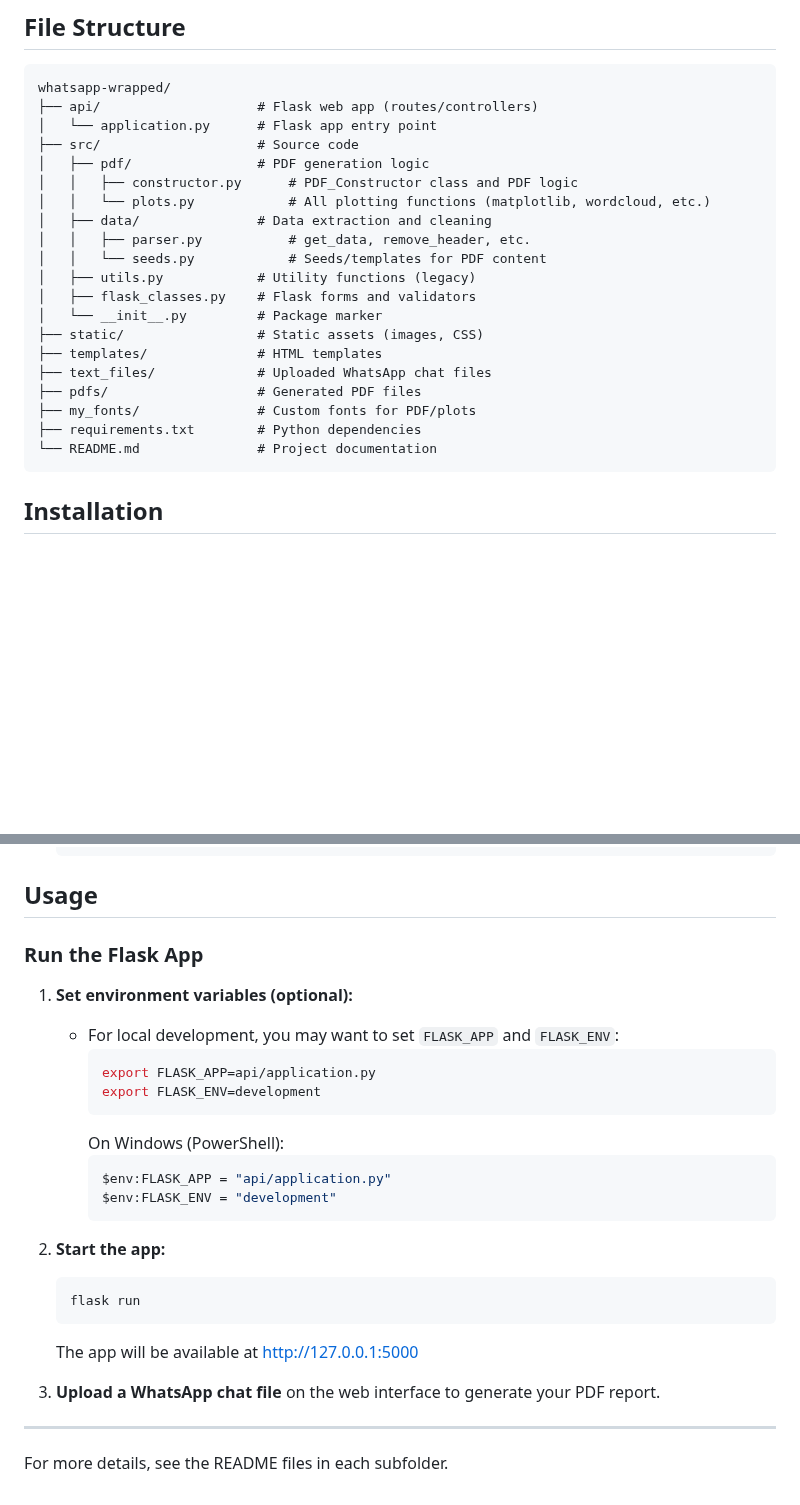
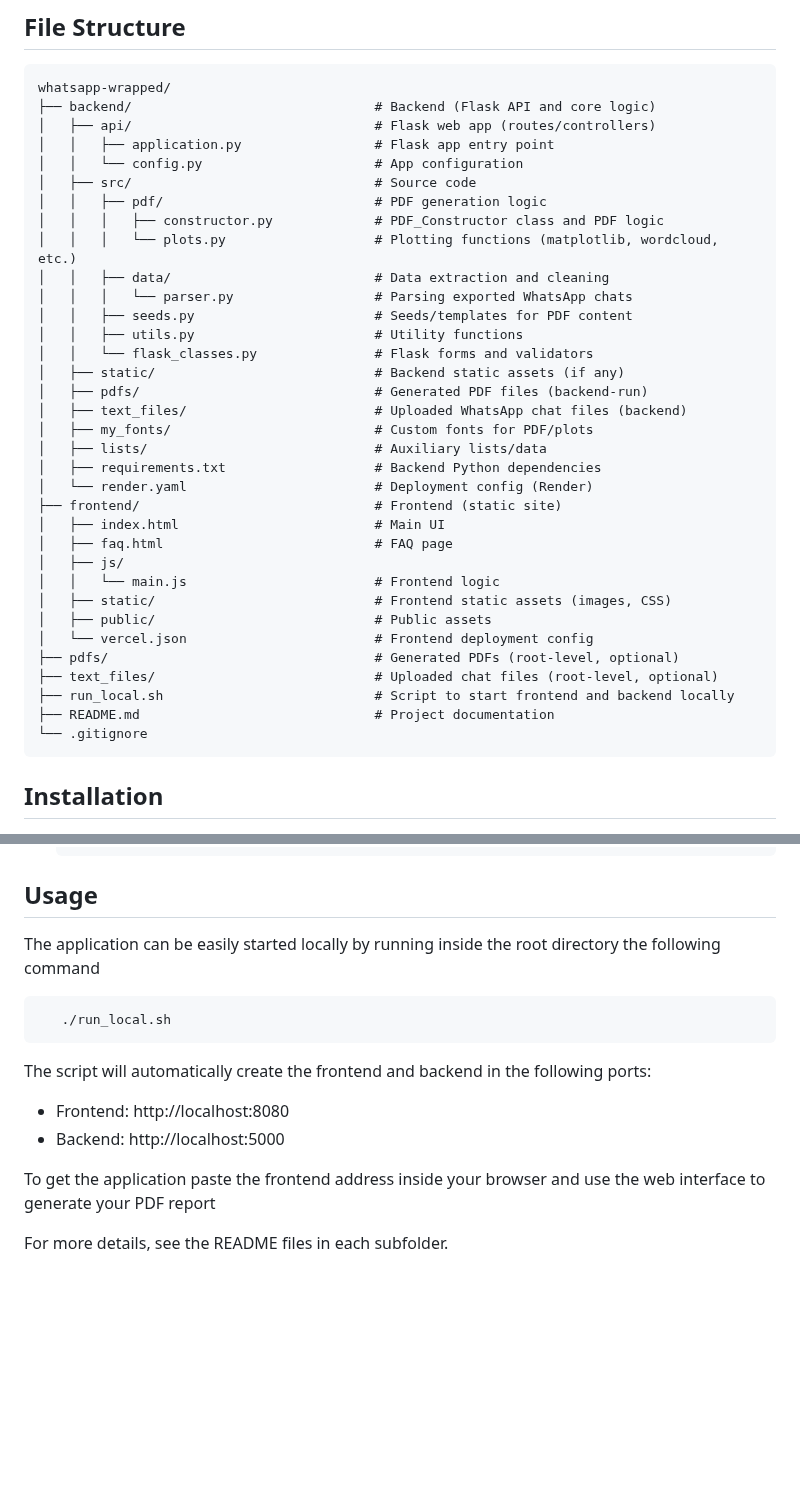
Before and after one commit to Crippius/whatsapp-wrapped, a Markdown page: README.md, 2 parts joined by grey strips. GitHub-like rendering; blank space fills up the shorter version.

````diff
--- a/README.md
+++ b/README.md
@@ -40,25 +40,39 @@ You can also get info about
 
 ```
 whatsapp-wrapped/
-├── api/                    # Flask web app (routes/controllers)
-│   └── application.py      # Flask app entry point
-├── src/                    # Source code
-│   ├── pdf/                # PDF generation logic
-│   │   ├── constructor.py      # PDF_Constructor class and PDF logic
-│   │   └── plots.py            # All plotting functions (matplotlib, wordcloud, etc.)
-│   ├── data/               # Data extraction and cleaning
-│   │   ├── parser.py           # get_data, remove_header, etc.
-│   │   └── seeds.py            # Seeds/templates for PDF content
-│   ├── utils.py            # Utility functions (legacy)
-│   ├── flask_classes.py    # Flask forms and validators
-│   └── __init__.py         # Package marker
-├── static/                 # Static assets (images, CSS)
-├── templates/              # HTML templates
-├── text_files/             # Uploaded WhatsApp chat files
-├── pdfs/                   # Generated PDF files
-├── my_fonts/               # Custom fonts for PDF/plots
-├── requirements.txt        # Python dependencies
-└── README.md               # Project documentation
+├── backend/                               # Backend (Flask API and core logic)
+│   ├── api/                               # Flask web app (routes/controllers)
+│   │   ├── application.py                 # Flask app entry point
+│   │   └── config.py                      # App configuration
+│   ├── src/                               # Source code
+│   │   ├── pdf/                           # PDF generation logic
+│   │   │   ├── constructor.py             # PDF_Constructor class and PDF logic
+│   │   │   └── plots.py                   # Plotting functions (matplotlib, wordcloud, etc.)
+│   │   ├── data/                          # Data extraction and cleaning
+│   │   │   └── parser.py                  # Parsing exported WhatsApp chats
+│   │   ├── seeds.py                       # Seeds/templates for PDF content
+│   │   ├── utils.py                       # Utility functions
+│   │   └── flask_classes.py               # Flask forms and validators
+│   ├── static/                            # Backend static assets (if any)
+│   ├── pdfs/                              # Generated PDF files (backend-run)
+│   ├── text_files/                        # Uploaded WhatsApp chat files (backend)
+│   ├── my_fonts/                          # Custom fonts for PDF/plots
+│   ├── lists/                             # Auxiliary lists/data
+│   ├── requirements.txt                   # Backend Python dependencies
+│   └── render.yaml                        # Deployment config (Render)
+├── frontend/                              # Frontend (static site)
+│   ├── index.html                         # Main UI
+│   ├── faq.html                           # FAQ page
+│   ├── js/
+│   │   └── main.js                        # Frontend logic
+│   ├── static/                            # Frontend static assets (images, CSS)
+│   ├── public/                            # Public assets
+│   └── vercel.json                        # Frontend deployment config
+├── pdfs/                                  # Generated PDFs (root-level, optional)
+├── text_files/                            # Uploaded chat files (root-level, optional)
+├── run_local.sh                           # Script to start frontend and backend locally
+├── README.md                              # Project documentation
+└── .gitignore
 ```
 
 ## Installation
@@ -82,28 +96,16 @@ whatsapp-wrapped/
 
 ## Usage
 
-### Run the Flask App
+The application can be easily started locally by running inside the root directory the following command
+```bash
+   ./run_local.sh
+```
+The script will automatically create the frontend and backend in the following ports:
 
-1. **Set environment variables (optional):**
-   - For local development, you may want to set `FLASK_APP` and `FLASK_ENV`:
-     ```bash
-     export FLASK_APP=api/application.py
-     export FLASK_ENV=development
-     ```
-     On Windows (PowerShell):
-     ```powershell
-     $env:FLASK_APP = "api/application.py"
-     $env:FLASK_ENV = "development"
-     ```
+* Frontend: http://localhost:8080
+* Backend: http://localhost:5000
 
-2. **Start the app:**
-   ```bash
-   flask run
-   ```
-   The app will be available at http://127.0.0.1:5000
+To get the application paste the frontend address inside your browser and use the web interface to generate your PDF report
 
-3. **Upload a WhatsApp chat file** on the web interface to generate your PDF report.
-
----
 
 For more details, see the README files in each subfolder.
````
